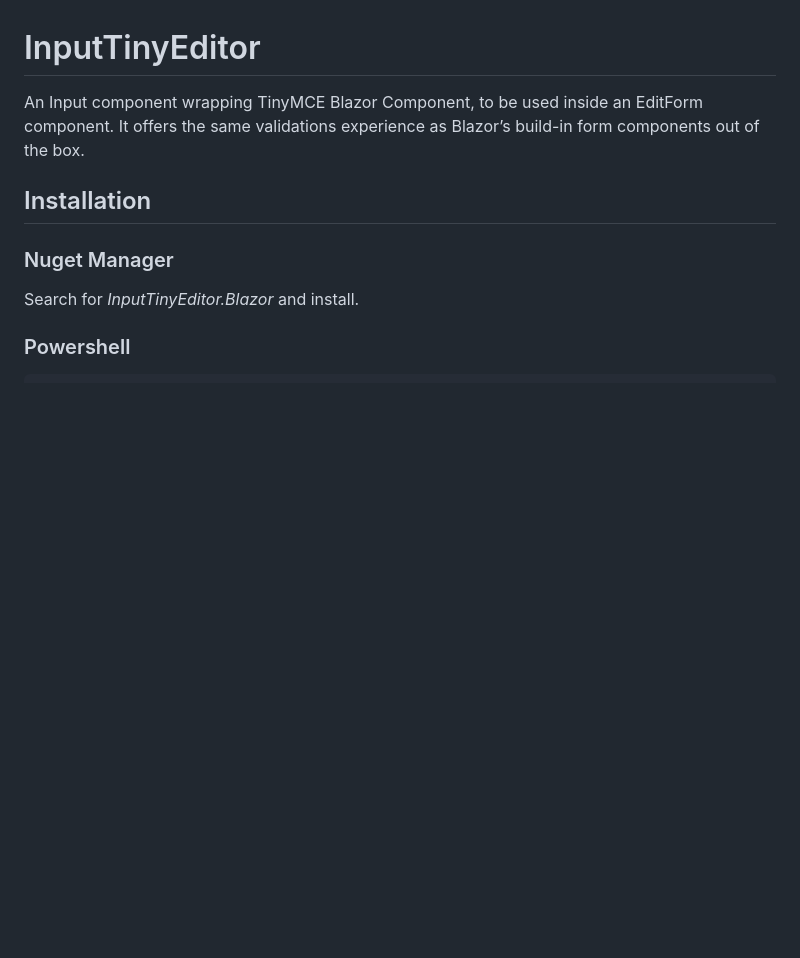
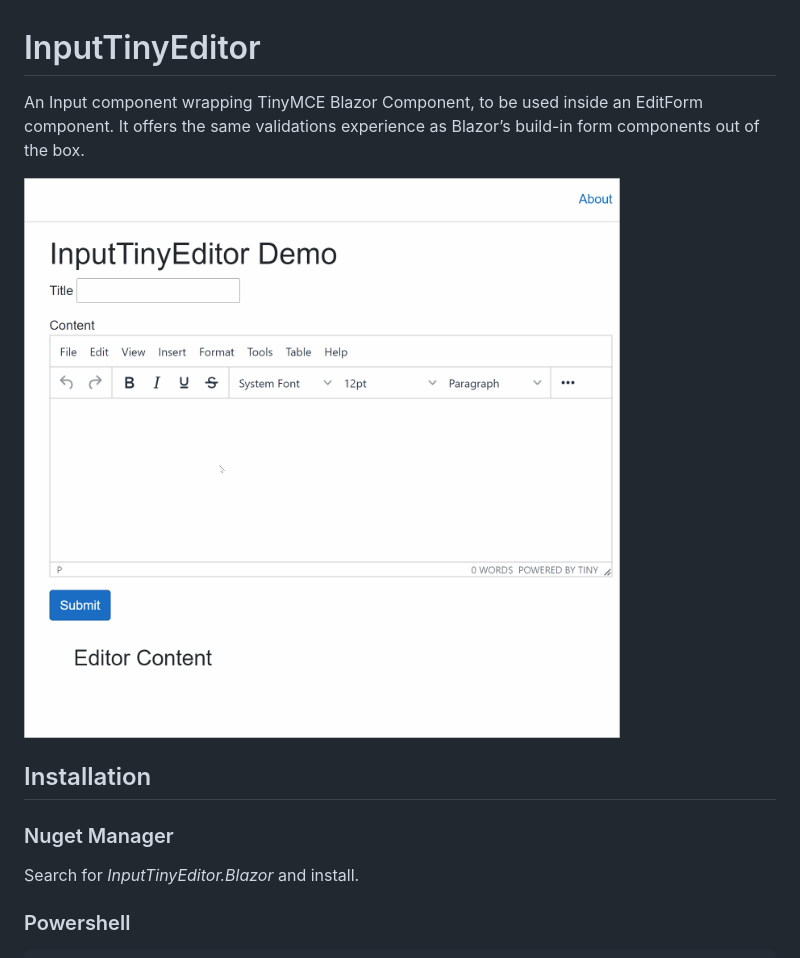
Before and after one commit to rexebin/InputTinyEditor.Blazor, a Markdown page: Readme.md, the part around the change. GitHub-like rendering; pictures changed too: InputTinyEditor.gif (added); blank space fills up the shorter version.

Commit message:
add-demo

```diff
--- a/Readme.md
+++ b/Readme.md
@@ -1,6 +1,8 @@
 # InputTinyEditor
 
 An Input component wrapping TinyMCE Blazor Component,  to be used inside an EditForm component. It offers the same validations experience as Blazor’s build-in form components out of the box.
+
+<img src="./InputTinyEditor.gif" alt="drawing" width="600"/>
 
 ## Installation
 
```
